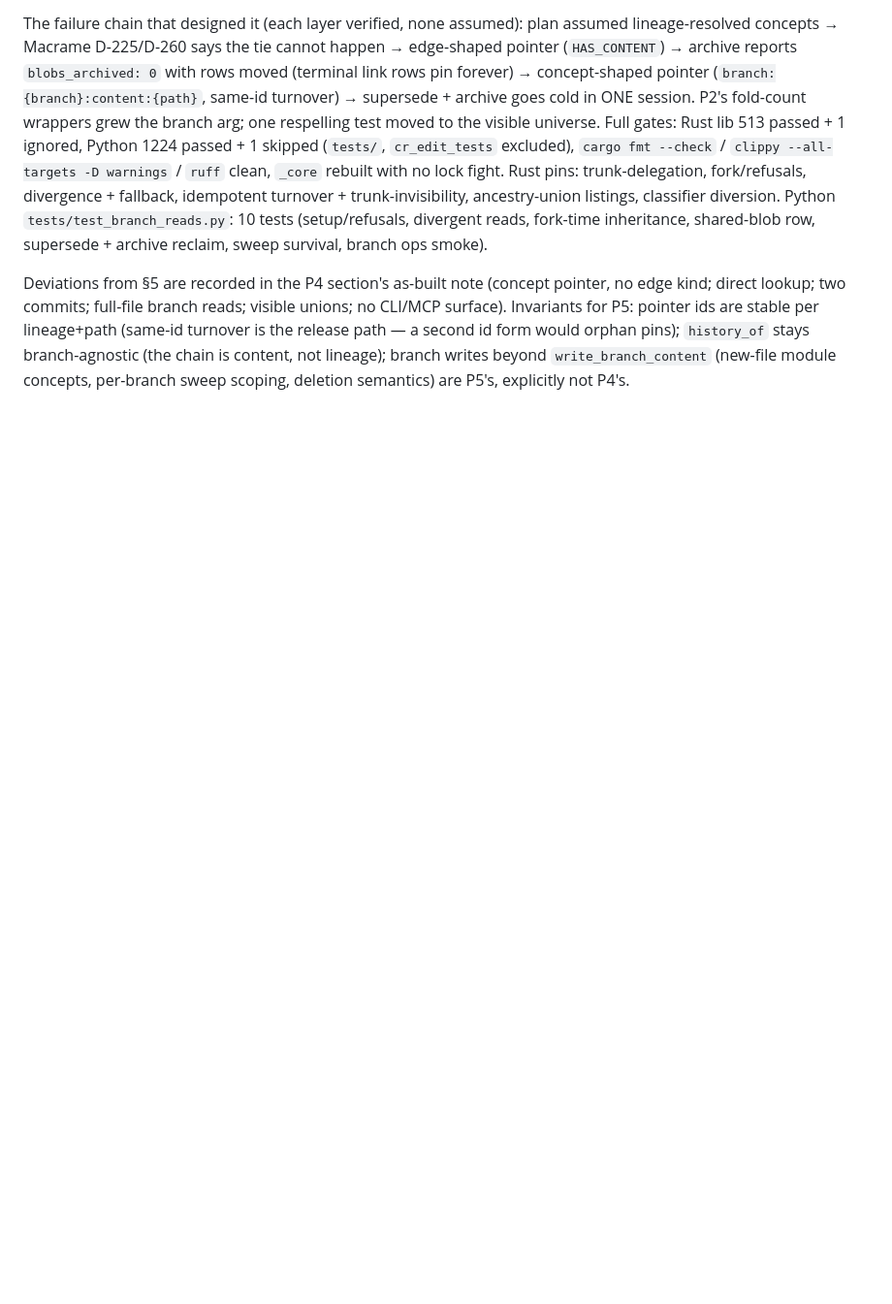
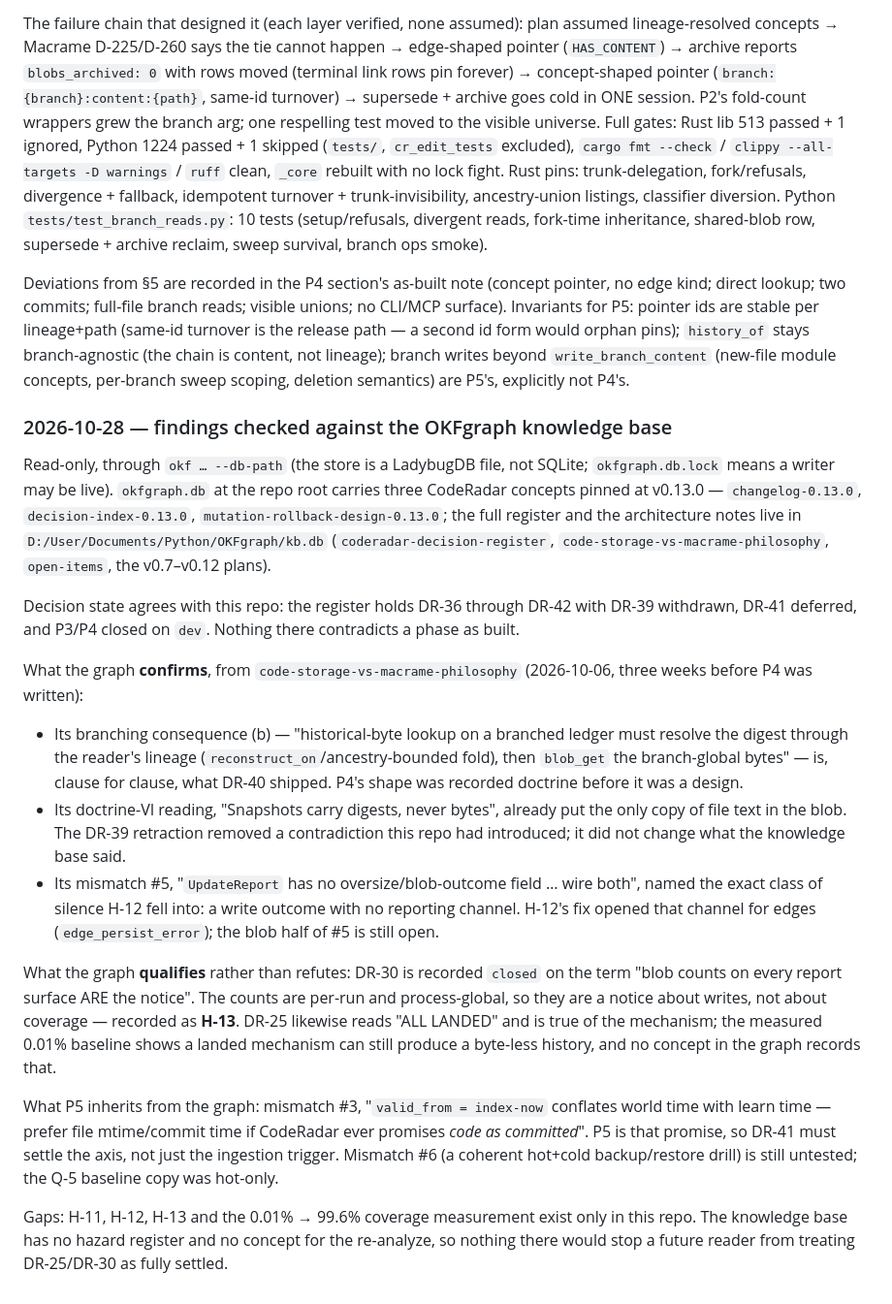
Before and after one commit to opticsWolf/coderadar, a Markdown page: docs/temporal-code-architecture-implementation.md, the part around one of its changes. Shown at 97% size. Rendered like a GitHub page; blank space fills up the shorter version.

Commit message:
docs: cross-check findings against the OKFgraph knowledge base (H-13)
The 2026-10-06 `code-storage-vs-macrame-philosophy` note already recorded
P4's shape (lineage resolves the reference, bytes stay branch-global) and
named the reporting gap H-12 fell into. Its DR-30 term "blob counts ARE
the notice" is per-run and process-global, so it cannot see a historical
coverage collapse — recorded as H-13.

Co-Authored-By: Claude Opus 5 <noreply@anthropic.com>

```diff
--- a/docs/temporal-code-architecture-implementation.md
+++ b/docs/temporal-code-architecture-implementation.md
@@ -1020,3 +1021,44 @@ for P5: pointer ids are stable per lineage+path (same-id turnover is the release
 form would orphan pins); `history_of` stays branch-agnostic (the chain is content, not lineage);
 branch writes beyond `write_branch_content` (new-file module concepts, per-branch sweep scoping,
 deletion semantics) are P5's, explicitly not P4's.
+
+### 2026-10-28 — findings checked against the OKFgraph knowledge base
+
+Read-only, through `okf … --db-path` (the store is a LadybugDB file, not SQLite; `okfgraph.db.lock`
+means a writer may be live). `okfgraph.db` at the repo root carries three CodeRadar concepts pinned at
+v0.13.0 — `changelog-0.13.0`, `decision-index-0.13.0`, `mutation-rollback-design-0.13.0`; the full
+register and the architecture notes live in `D:/User/Documents/Python/OKFgraph/kb.db`
+(`coderadar-decision-register`, `code-storage-vs-macrame-philosophy`, `open-items`, the v0.7–v0.12
+plans).
+
+Decision state agrees with this repo: the register holds DR-36 through DR-42 with DR-39 withdrawn,
+DR-41 deferred, and P3/P4 closed on `dev`. Nothing there contradicts a phase as built.
+
+What the graph **confirms**, from `code-storage-vs-macrame-philosophy` (2026-10-06, three weeks before
+P4 was written):
+
+- Its branching consequence (b) — "historical-byte lookup on a branched ledger must resolve the digest
+  through the reader's lineage (`reconstruct_on`/ancestry-bounded fold), then `blob_get` the
+  branch-global bytes" — is, clause for clause, what DR-40 shipped. P4's shape was recorded doctrine
+  before it was a design.
+- Its doctrine-VI reading, "Snapshots carry digests, never bytes", already put the only copy of file
+  text in the blob. The DR-39 retraction removed a contradiction this repo had introduced; it did not
+  change what the knowledge base said.
+- Its mismatch #5, "`UpdateReport` has no oversize/blob-outcome field … wire both", named the exact
+  class of silence H-12 fell into: a write outcome with no reporting channel. H-12's fix opened that
+  channel for edges (`edge_persist_error`); the blob half of #5 is still open.
+
+What the graph **qualifies** rather than refutes: DR-30 is recorded `closed` on the term "blob counts
+on every report surface ARE the notice". The counts are per-run and process-global, so they are a
+notice about writes, not about coverage — recorded as **H-13**. DR-25 likewise reads "ALL LANDED" and
+is true of the mechanism; the measured 0.01% baseline shows a landed mechanism can still produce a
+byte-less history, and no concept in the graph records that.
+
+What P5 inherits from the graph: mismatch #3, "`valid_from = index-now` conflates world time with
+learn time — prefer file mtime/commit time if CodeRadar ever promises *code as committed*". P5 is that
+promise, so DR-41 must settle the axis, not just the ingestion trigger. Mismatch #6 (a coherent
+hot+cold backup/restore drill) is still untested; the Q-5 baseline copy was hot-only.
+
+Gaps: H-11, H-12, H-13 and the 0.01% → 99.6% coverage measurement exist only in this repo. The
+knowledge base has no hazard register and no concept for the re-analyze, so nothing there would stop a
+future reader from treating DR-25/DR-30 as fully settled.
```
Also changed, not shown: other parts of docs/temporal-code-architecture-implementation.md (+1 -0 lines).
